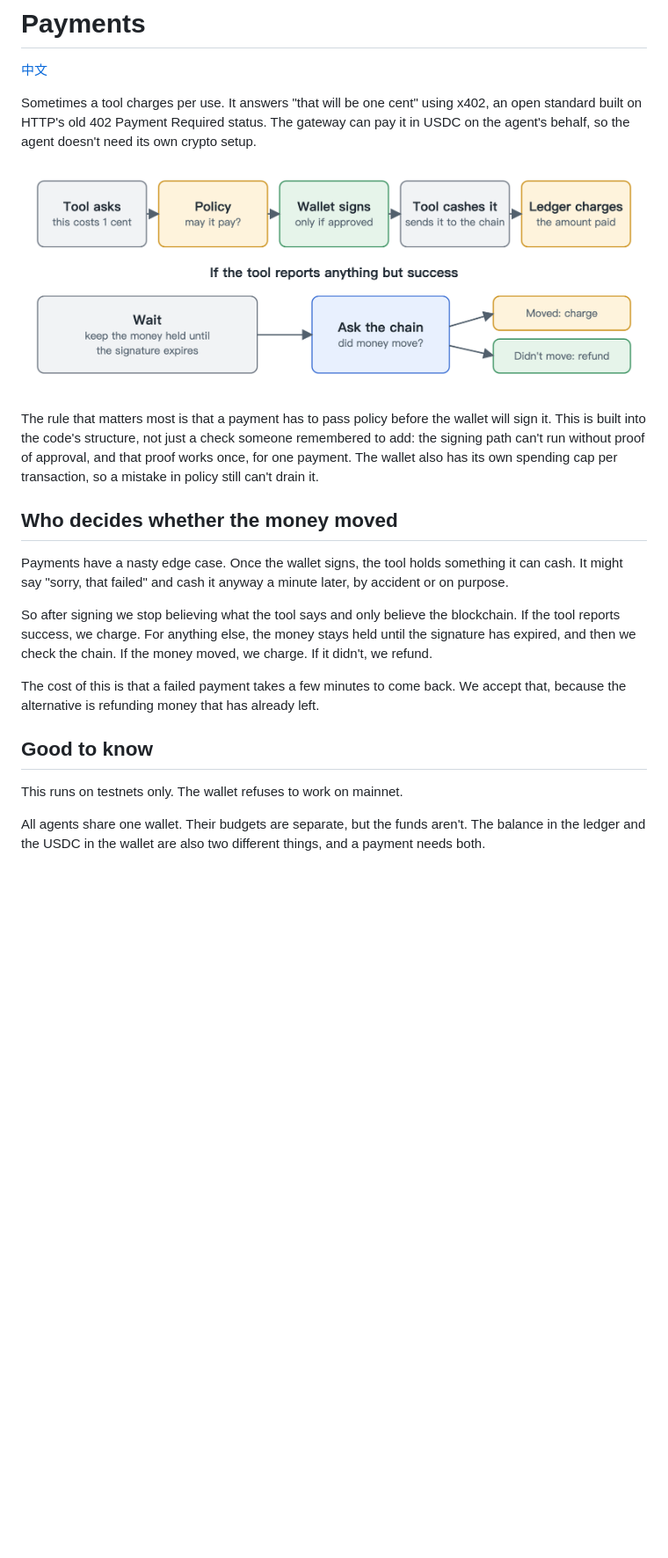
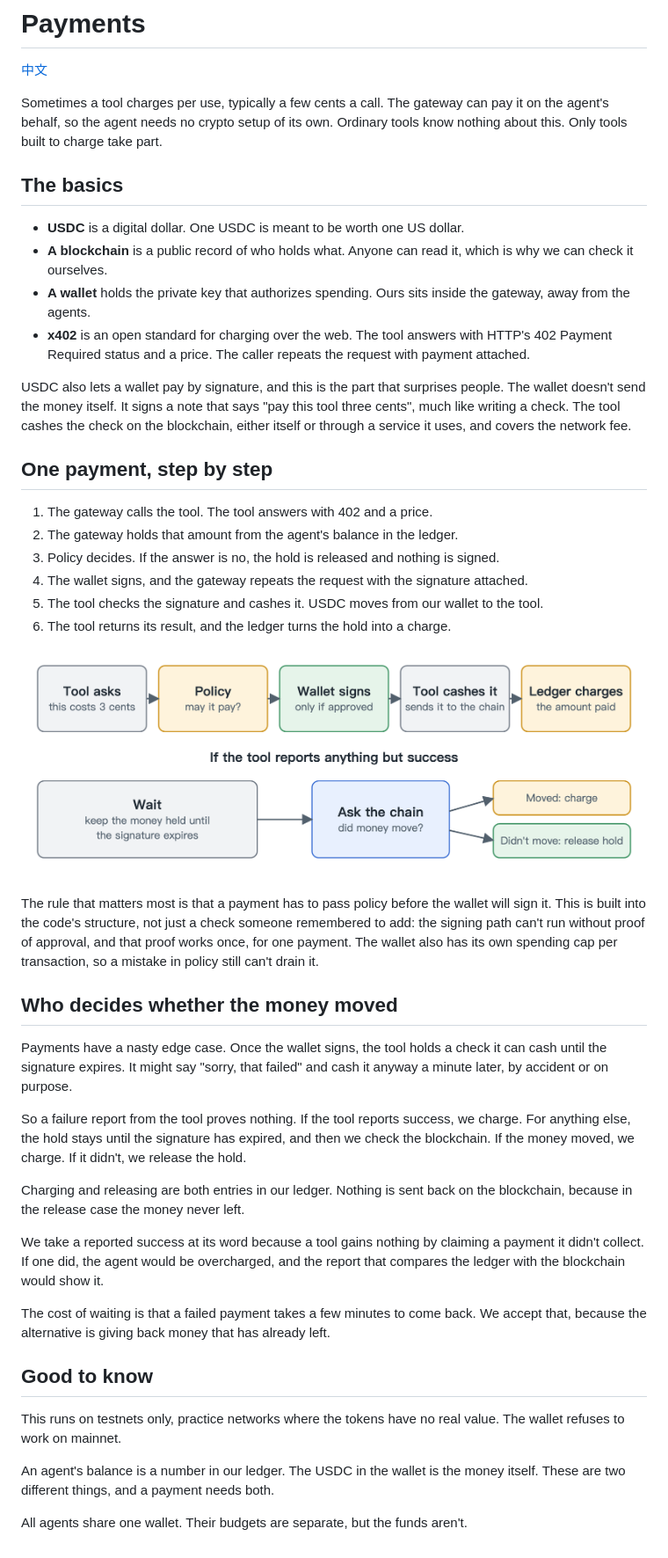
Before and after one commit to ws4charlie/agent-gate, a Markdown page: docs/payments.md, the part around the change. Shown at 88% size. Rendered like a GitHub page; pictures changed too: docs/images/payments.png; blank space fills up the shorter version.

```diff
--- a/docs/payments.md
+++ b/docs/payments.md
@@ -2,7 +2,25 @@
 
 [中文](zh/payments.md)
 
-Sometimes a tool charges per use. It answers "that will be one cent" using x402, an open standard built on HTTP's old 402 Payment Required status. The gateway can pay it in USDC on the agent's behalf, so the agent doesn't need its own crypto setup.
+Sometimes a tool charges per use, typically a few cents a call. The gateway can pay it on the agent's behalf, so the agent needs no crypto setup of its own. Ordinary tools know nothing about this. Only tools built to charge take part.
+
+## The basics
+
+- **USDC** is a digital dollar. One USDC is meant to be worth one US dollar.
+- **A blockchain** is a public record of who holds what. Anyone can read it, which is why we can check it ourselves.
+- **A wallet** holds the private key that authorizes spending. Ours sits inside the gateway, away from the agents.
+- **x402** is an open standard for charging over the web. The tool answers with HTTP's 402 Payment Required status and a price. The caller repeats the request with payment attached.
+
+USDC also lets a wallet pay by signature, and this is the part that surprises people. The wallet doesn't send the money itself. It signs a note that says "pay this tool three cents", much like writing a check. The tool cashes the check on the blockchain, either itself or through a service it uses, and covers the network fee.
+
+## One payment, step by step
+
+1. The gateway calls the tool. The tool answers with 402 and a price.
+2. The gateway holds that amount from the agent's balance in the ledger.
+3. Policy decides. If the answer is no, the hold is released and nothing is signed.
+4. The wallet signs, and the gateway repeats the request with the signature attached.
+5. The tool checks the signature and cashes it. USDC moves from our wallet to the tool.
+6. The tool returns its result, and the ledger turns the hold into a charge.
 
 ![A payment goes through policy, then the wallet, then the chain. If it fails, the chain decides.](images/payments.png)
 
@@ -10,14 +28,20 @@ The rule that matters most is that a payment has to pass policy before the walle
 
 ## Who decides whether the money moved
 
-Payments have a nasty edge case. Once the wallet signs, the tool holds something it can cash. It might say "sorry, that failed" and cash it anyway a minute later, by accident or on purpose.
+Payments have a nasty edge case. Once the wallet signs, the tool holds a check it can cash until the signature expires. It might say "sorry, that failed" and cash it anyway a minute later, by accident or on purpose.
 
-So after signing we stop believing what the tool says and only believe the blockchain. If the tool reports success, we charge. For anything else, the money stays held until the signature has expired, and then we check the chain. If the money moved, we charge. If it didn't, we refund.
+So a failure report from the tool proves nothing. If the tool reports success, we charge. For anything else, the hold stays until the signature has expired, and then we check the blockchain. If the money moved, we charge. If it didn't, we release the hold.
 
-The cost of this is that a failed payment takes a few minutes to come back. We accept that, because the alternative is refunding money that has already left.
+Charging and releasing are both entries in our ledger. Nothing is sent back on the blockchain, because in the release case the money never left.
+
+We take a reported success at its word because a tool gains nothing by claiming a payment it didn't collect. If one did, the agent would be overcharged, and the report that compares the ledger with the blockchain would show it.
+
+The cost of waiting is that a failed payment takes a few minutes to come back. We accept that, because the alternative is giving back money that has already left.
 
 ## Good to know
 
-This runs on testnets only. The wallet refuses to work on mainnet.
+This runs on testnets only, practice networks where the tokens have no real value. The wallet refuses to work on mainnet.
 
-All agents share one wallet. Their budgets are separate, but the funds aren't. The balance in the ledger and the USDC in the wallet are also two different things, and a payment needs both.
+An agent's balance is a number in our ledger. The USDC in the wallet is the money itself. These are two different things, and a payment needs both.
+
+All agents share one wallet. Their budgets are separate, but the funds aren't.
```
Also changed, not shown: docs/zh/payments.md (+32 -8 lines), docs/zh/images/payments.png, 1 other file.
